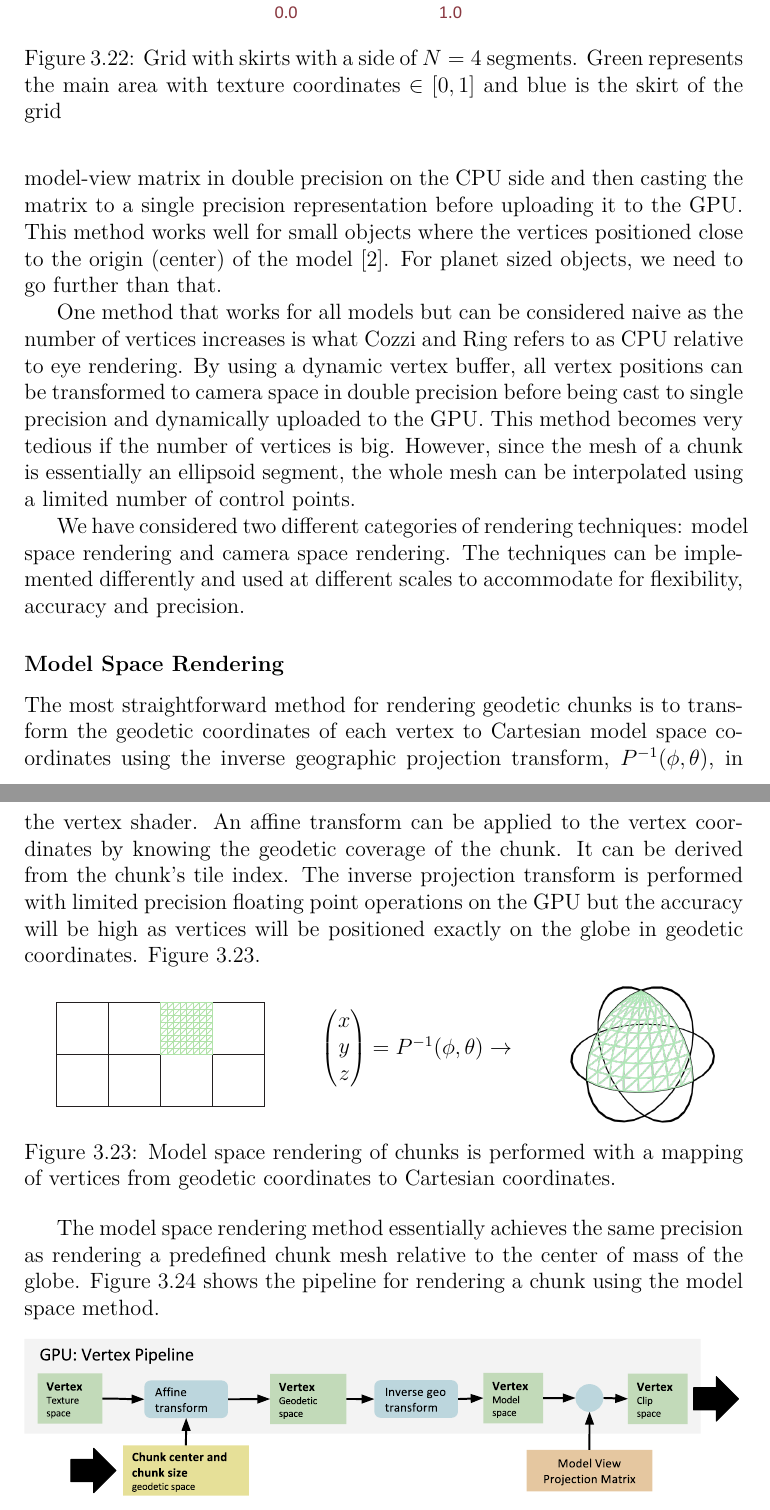
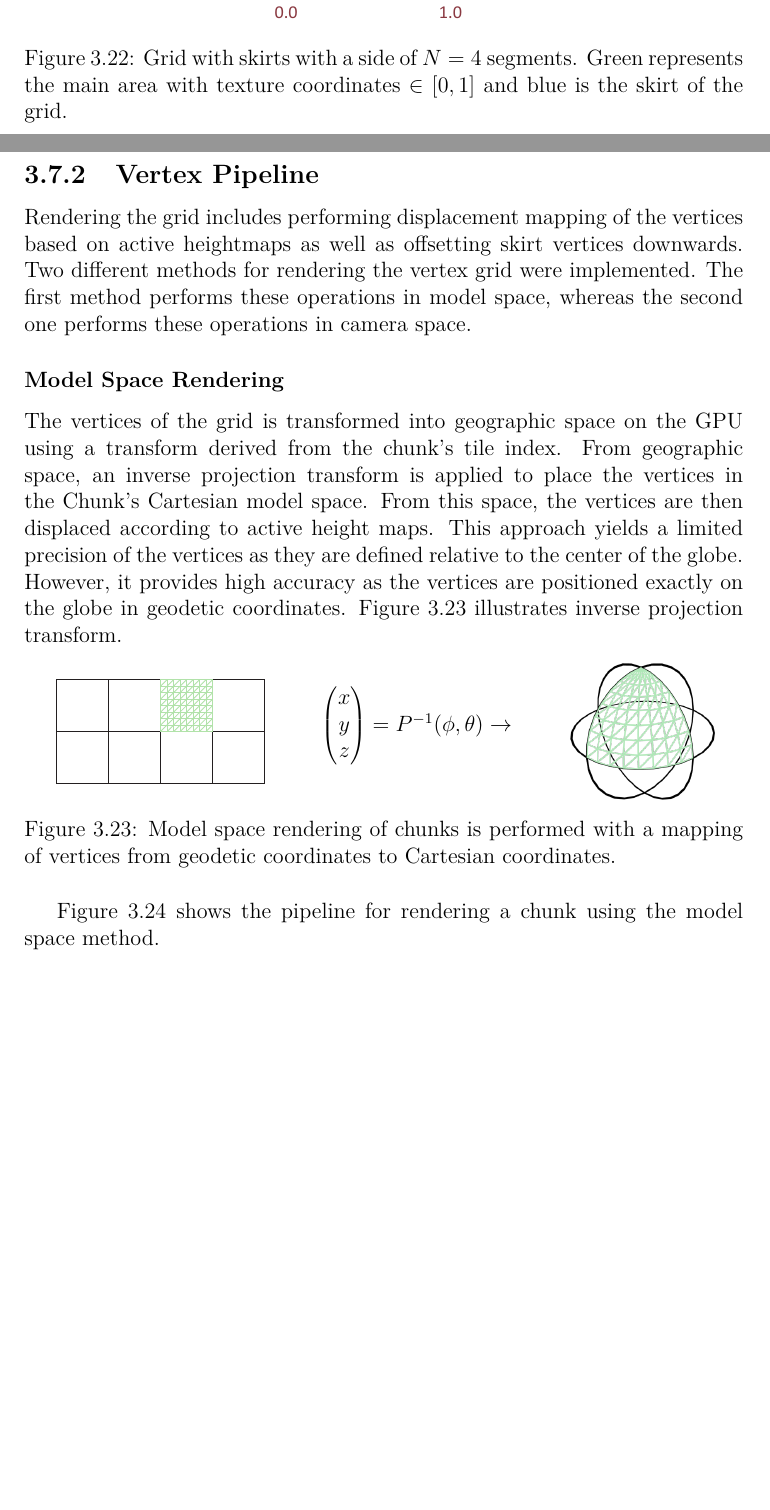
Before and after one commit to nusic/globe_browsing_report, a LaTeX thesis (report.tex, which reads implementation.tex): two parts of pages 77 and 78 of 138 before the commit and two parts of pages 76 and 77 of 136 after it, joined at a grey line, cut so that both start at the same text, the shorter picture padded with empty space. Compiled offline with pdfLaTeX.

Commit message:
Implementation Vertex Pipeline

```diff
--- a/implementation.tex
+++ b/implementation.tex
@@ -721,7 +720,7 @@ A chunk grid is defined by a number of segments $N$ in two dimensions, which is
-\begin{figure}[htbp]
+\begin{figure}[!h]
     \centering
     \includegraphics[width=0.5\textwidth]{figures/implementation/rendering/grid.pdf}
-    \caption{Grid with skirts with a side of $N=4$ segments. Green represents the main area with texture coordinates $\in \left[  0, 1 \right] $ and blue is the skirt of the grid}
+    \caption{Grid with skirts with a side of $N=4$ segments. Green represents the main area with texture coordinates $\in \left[  0, 1 \right] $ and blue is the skirt of the grid.}
     \label{fig:grid}
 \end{figure}
 
@@ -736,12 +728,8 @@ The mapping from geodetic coordinates to Cartesian model space coordinates can b
-The first step in avoiding precision errors is what Cozzi and Ring refers to as rendering relative to center \cite{cozzi11}. In short, it boils down to calculating the model-view matrix in double precision on the CPU side and then casting the matrix to a single precision representation before uploading it to the GPU. This method works well for small objects where the vertices positioned close to the origin (center) of the model \cite{cozzi11}. For planet sized objects, we need to go further than that.
-
-One method that works for all models but can be considered naive as the number of vertices increases is what Cozzi and Ring refers to as CPU relative to eye rendering. By using a dynamic vertex buffer, all vertex positions can be transformed to camera space in double precision before being cast to single precision and dynamically uploaded to the GPU. This method becomes very tedious if the number of vertices is big. However, since the mesh of a chunk is essentially an ellipsoid segment, the whole mesh can be interpolated using a limited number of control points.
-
-We have considered two different categories of rendering techniques: model space rendering and camera space rendering. The techniques can be implemented differently and used at different scales to accommodate for flexibility, accuracy and precision.
+Rendering the grid includes performing displacement mapping of the vertices based on active heightmaps as well as offsetting skirt vertices downwards. Two different methods for rendering the vertex grid were implemented. The first method performs these operations in model space, whereas the second one performs these operations in camera space.
 
 \subsubsection{Model Space Rendering}
 
-The most straightforward method for rendering geodetic chunks is to transform the geodetic coordinates of each vertex to Cartesian model space coordinates using the inverse geographic projection transform, $P^{-1}(\phi, \theta)$, in the vertex shader. An affine transform can be applied to the vertex coordinates by knowing the geodetic coverage of the chunk. It can be derived from the chunk's tile index. The inverse projection transform is performed with limited precision floating point operations on the GPU but the accuracy will be high as vertices will be positioned exactly on the globe in geodetic coordinates. Figure \ref{fig:global}.
+The vertices of the grid is transformed into geographic space on the GPU using a transform derived from the chunk's tile index. From geographic space, an inverse projection transform is applied to place the vertices in the Chunk's Cartesian model space. From this space, the vertices are then displaced according to active height maps. This approach yields a limited precision of the vertices as they are defined relative to the center of the globe. However, it provides high accuracy as the vertices are positioned exactly on the globe in geodetic coordinates. Figure \ref{fig:global} illustrates inverse projection transform.
 
 \begin{figure}[htbp]
     \centering
@@ -760,9 +748,8 @@ The most straightforward method for rendering geodetic chunks is to transform th
     \label{fig:global}
 \end{figure}
 
-The model space rendering method essentially achieves the same precision as rendering a predefined chunk mesh relative to the center of mass of the globe. Figure \ref{fig:pipelineglobal} shows the pipeline for rendering a chunk using the model space method.
+Figure \ref{fig:pipelineglobal} shows the pipeline for rendering a chunk using the model space method.
 
 \begin{figure}[htbp]
     \centering
     \includegraphics[width=\textwidth]{figures/implementation/rendering/pipeline_global.pdf}
-    \caption{Vertex pipeline for model space rendering. Variables on the CPU are defined in double precision and cast to single precision before being uploaded to the GPU}
```
Also changed, not shown: implementation.tex (32 more changed lines).
